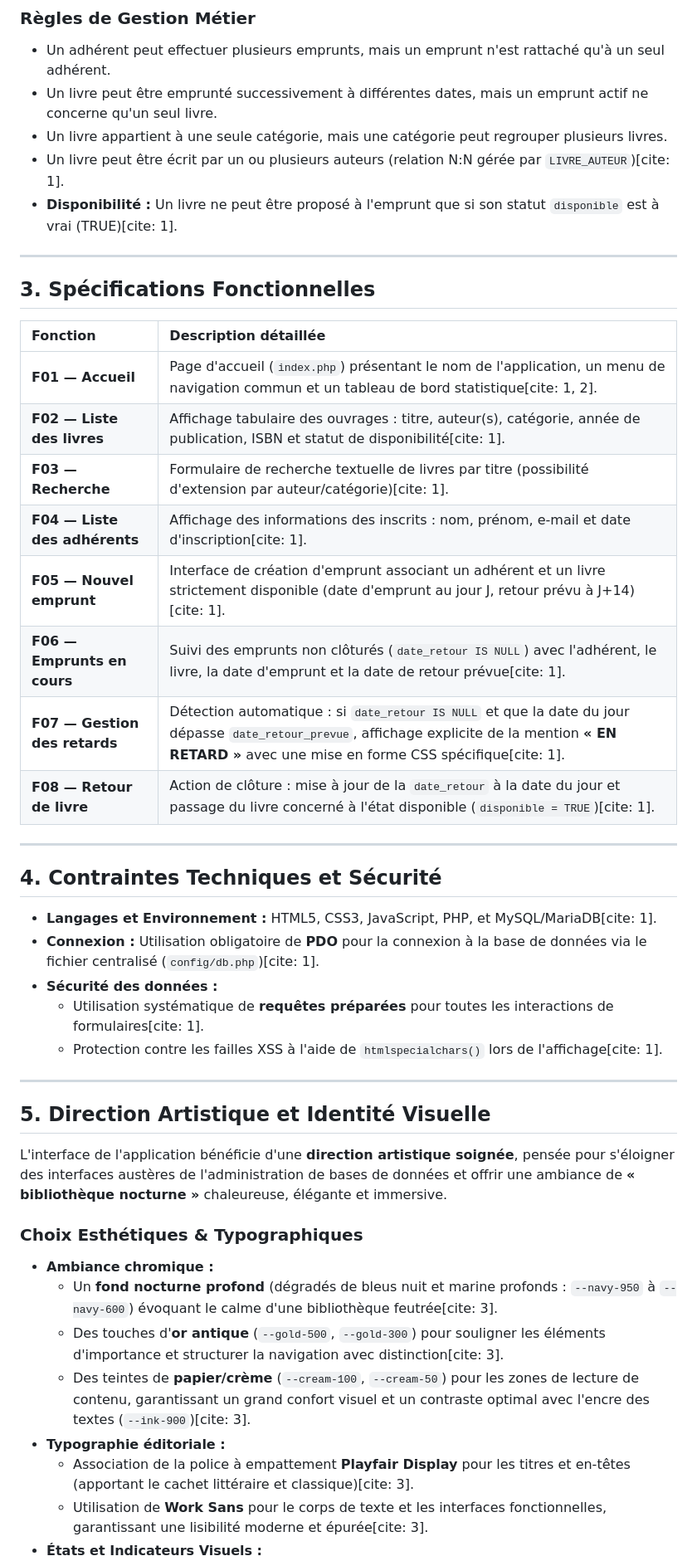
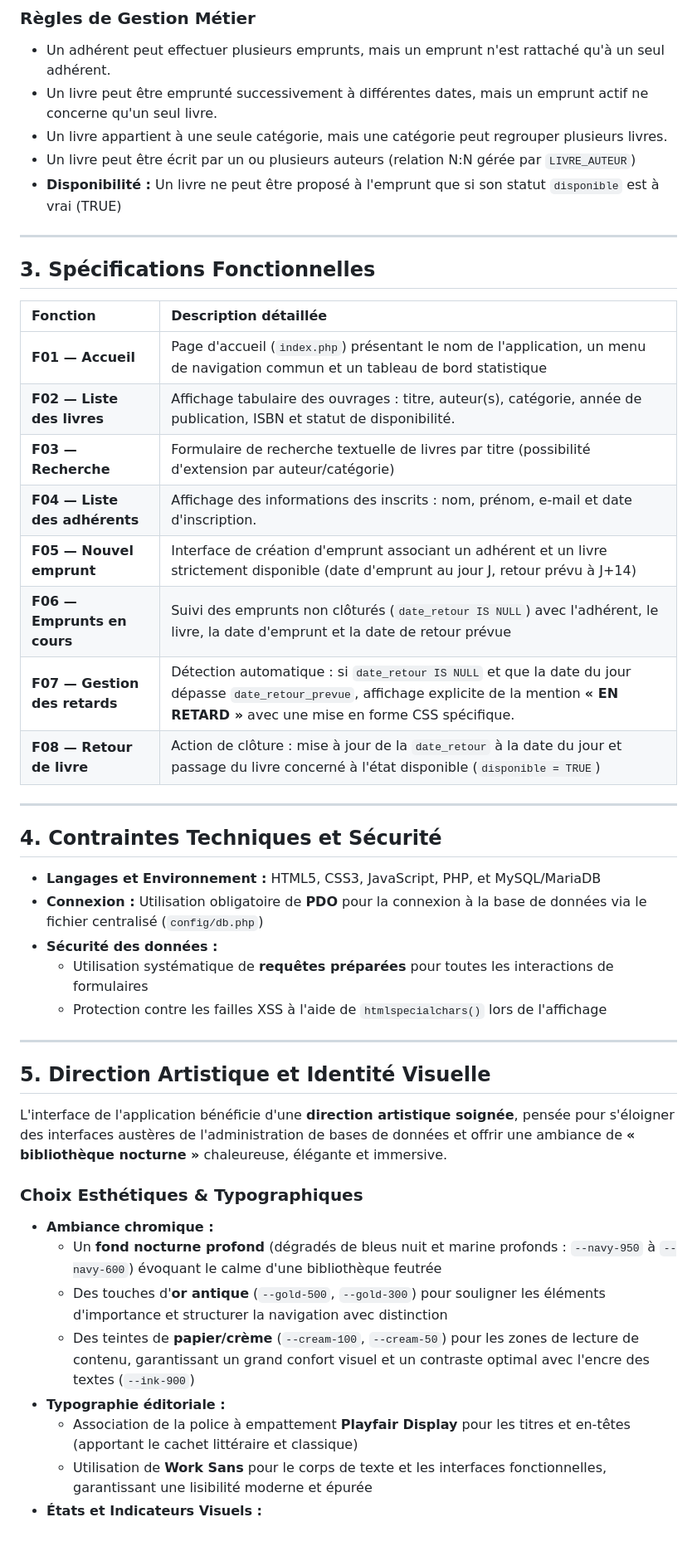
Before and after one commit to Julien-hub0309/Mediatheque, a Markdown page: README.md, the part around one of its changes. Shown at 83% size. GitHub-like rendering; blank space fills up the shorter version.

```diff
--- a/README.md
+++ b/README.md
@@ -40,8 +40,8 @@ La base de données repose sur les tables suivantes :
 * Un adhérent peut effectuer plusieurs emprunts, mais un emprunt n'est rattaché qu'à un seul adhérent.
 * Un livre peut être emprunté successivement à différentes dates, mais un emprunt actif ne concerne qu'un seul livre.
 * Un livre appartient à une seule catégorie, mais une catégorie peut regrouper plusieurs livres.
-* Un livre peut être écrit par un ou plusieurs auteurs (relation N:N gérée par `LIVRE_AUTEUR`)[cite: 1].
-* **Disponibilité :** Un livre ne peut être proposé à l'emprunt que si son statut `disponible` est à vrai (TRUE)[cite: 1].
+* Un livre peut être écrit par un ou plusieurs auteurs (relation N:N gérée par `LIVRE_AUTEUR`)
+* **Disponibilité :** Un livre ne peut être proposé à l'emprunt que si son statut `disponible` est à vrai (TRUE)
 
 ---
 
@@ -49,23 +49,23 @@ La base de données repose sur les tables suivantes :
 
 | Fonction | Description détaillée |
 | :--- | :--- |
-| **F01 — Accueil** | Page d'accueil (`index.php`) présentant le nom de l'application, un menu de navigation commun et un tableau de bord statistique[cite: 1, 2]. |
-| **F02 — Liste des livres** | Affichage tabulaire des ouvrages : titre, auteur(s), catégorie, année de publication, ISBN et statut de disponibilité[cite: 1]. |
-| **F03 — Recherche** | Formulaire de recherche textuelle de livres par titre (possibilité d'extension par auteur/catégorie)[cite: 1]. |
-| **F04 — Liste des adhérents** | Affichage des informations des inscrits : nom, prénom, e-mail et date d'inscription[cite: 1]. |
-| **F05 — Nouvel emprunt** | Interface de création d'emprunt associant un adhérent et un livre strictement disponible (date d'emprunt au jour J, retour prévu à J+14)[cite: 1]. |
-| **F06 — Emprunts en cours** | Suivi des emprunts non clôturés (`date_retour IS NULL`) avec l'adhérent, le livre, la date d'emprunt et la date de retour prévue[cite: 1]. |
-| **F07 — Gestion des retards** | Détection automatique : si `date_retour IS NULL` et que la date du jour dépasse `date_retour_prevue`, affichage explicite de la mention **« EN RETARD »** avec une mise en forme CSS spécifique[cite: 1]. |
-| **F08 — Retour de livre** | Action de clôture : mise à jour de la `date_retour` à la date du jour et passage du livre concerné à l'état disponible (`disponible = TRUE`)[cite: 1]. |
+| **F01 — Accueil** | Page d'accueil (`index.php`) présentant le nom de l'application, un menu de navigation commun et un tableau de bord statistique |
+| **F02 — Liste des livres** | Affichage tabulaire des ouvrages : titre, auteur(s), catégorie, année de publication, ISBN et statut de disponibilité. |
+| **F03 — Recherche** | Formulaire de recherche textuelle de livres par titre (possibilité d'extension par auteur/catégorie) |
+| **F04 — Liste des adhérents** | Affichage des informations des inscrits : nom, prénom, e-mail et date d'inscription. |
+| **F05 — Nouvel emprunt** | Interface de création d'emprunt associant un adhérent et un livre strictement disponible (date d'emprunt au jour J, retour prévu à J+14) |
+| **F06 — Emprunts en cours** | Suivi des emprunts non clôturés (`date_retour IS NULL`) avec l'adhérent, le livre, la date d'emprunt et la date de retour prévue |
+| **F07 — Gestion des retards** | Détection automatique : si `date_retour IS NULL` et que la date du jour dépasse `date_retour_prevue`, affichage explicite de la mention **« EN RETARD »** avec une mise en forme CSS spécifique. |
+| **F08 — Retour de livre** | Action de clôture : mise à jour de la `date_retour` à la date du jour et passage du livre concerné à l'état disponible (`disponible = TRUE`) |
 
 ---
 
 ## 4. Contraintes Techniques et Sécurité
-* **Langages et Environnement :** HTML5, CSS3, JavaScript, PHP, et MySQL/MariaDB[cite: 1].
-* **Connexion :** Utilisation obligatoire de **PDO** pour la connexion à la base de données via le fichier centralisé (`config/db.php`)[cite: 1].
+* **Langages et Environnement :** HTML5, CSS3, JavaScript, PHP, et MySQL/MariaDB
+* **Connexion :** Utilisation obligatoire de **PDO** pour la connexion à la base de données via le fichier centralisé (`config/db.php`)
 * **Sécurité des données :**
-  * Utilisation systématique de **requêtes préparées** pour toutes les interactions de formulaires[cite: 1].
-  * Protection contre les failles XSS à l'aide de `htmlspecialchars()` lors de l'affichage[cite: 1].
+  * Utilisation systématique de **requêtes préparées** pour toutes les interactions de formulaires
+  * Protection contre les failles XSS à l'aide de `htmlspecialchars()` lors de l'affichage
 
 ---
 
@@ -74,10 +74,10 @@ L'interface de l'application bénéficie d'une **direction artistique soignée**
 
 ### Choix Esthétiques & Typographiques
 * **Ambiance chromique :**
-  * Un **fond nocturne profond** (dégradés de bleus nuit et marine profonds : `--navy-950` à `--navy-600`) évoquant le calme d'une bibliothèque feutrée[cite: 3].
-  * Des touches d'**or antique** (`--gold-500`, `--gold-300`) pour souligner les éléments d'importance et structurer la navigation avec distinction[cite: 3].
-  * Des teintes de **papier/crème** (`--cream-100`, `--cream-50`) pour les zones de lecture de contenu, garantissant un grand confort visuel et un contraste optimal avec l'encre des textes (`--ink-900`)[cite: 3].
+  * Un **fond nocturne profond** (dégradés de bleus nuit et marine profonds : `--navy-950` à `--navy-600`) évoquant le calme d'une bibliothèque feutrée
+  * Des touches d'**or antique** (`--gold-500`, `--gold-300`) pour souligner les éléments d'importance et structurer la navigation avec distinction
+  * Des teintes de **papier/crème** (`--cream-100`, `--cream-50`) pour les zones de lecture de contenu, garantissant un grand confort visuel et un contraste optimal avec l'encre des textes (`--ink-900`)
 * **Typographie éditoriale :**
-  * Association de la police à empattement **Playfair Display** pour les titres et en-têtes (apportant le cachet littéraire et classique)[cite: 3].
-  * Utilisation de **Work Sans** pour le corps de texte et les interfaces fonctionnelles, garantissant une lisibilité moderne et épurée[cite: 3].
+  * Association de la police à empattement **Playfair Display** pour les titres et en-têtes (apportant le cachet littéraire et classique)
+  * Utilisation de **Work Sans** pour le corps de texte et les interfaces fonctionnelles, garantissant une lisibilité moderne et épurée
 * **États et Indicateurs Visuels :**
```
Also changed, not shown: other parts of README.md (+8 -8 lines).
